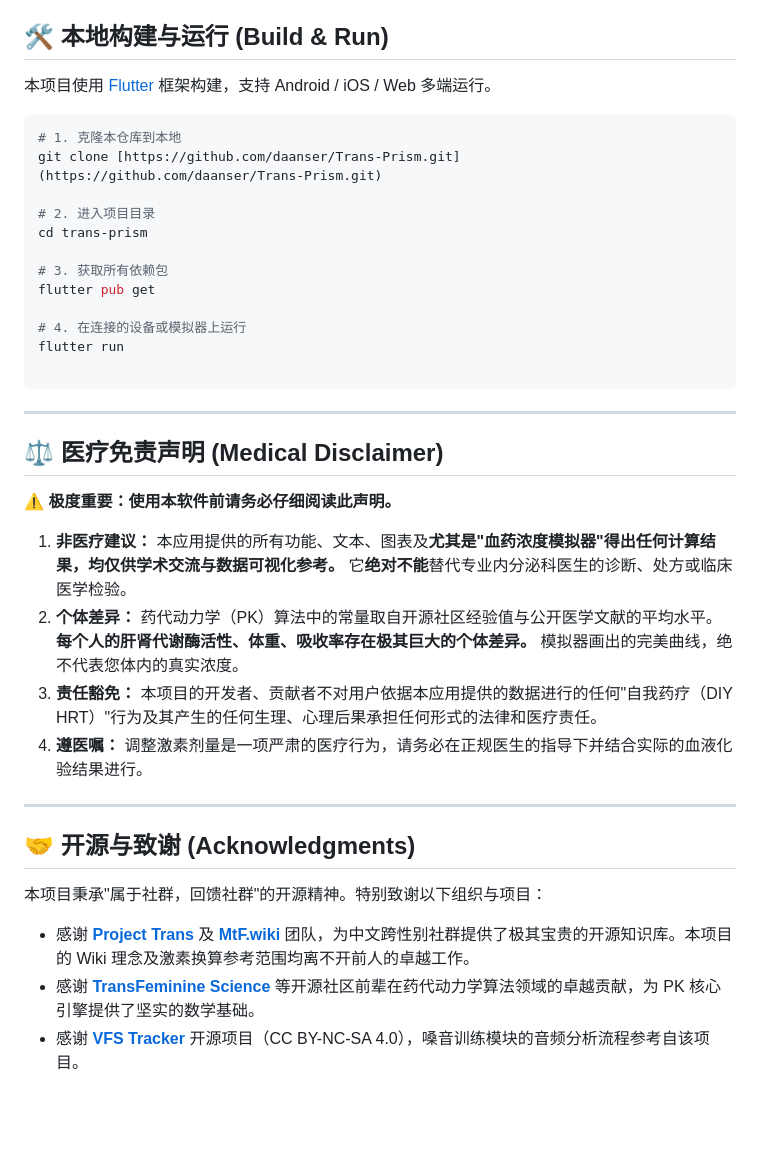
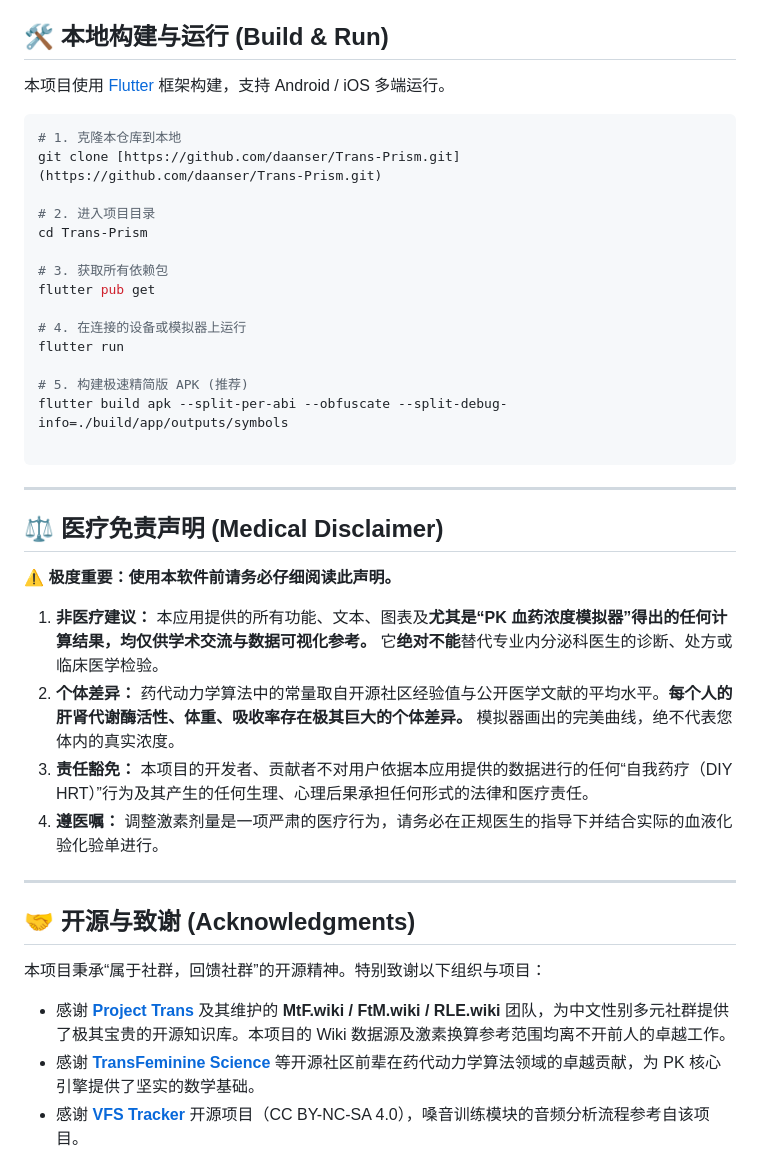
Before and after one commit to Trans-Prism/Trans-Prism, a Markdown page: README.md, the part around one of its changes. Rendered like a GitHub page; blank space fills up the shorter version.

````diff
--- a/README.md
+++ b/README.md
@@ -68,19 +75,22 @@
 ## 🛠️ 本地构建与运行 (Build & Run)
 
-本项目使用 [Flutter](https://flutter.dev) 框架构建，支持 Android / iOS / Web 多端运行。
+本项目使用 [Flutter](https://flutter.dev) 框架构建，支持 Android / iOS 多端运行。
 
 ```bash
 # 1. 克隆本仓库到本地
 git clone [https://github.com/daanser/Trans-Prism.git](https://github.com/daanser/Trans-Prism.git)
 
 # 2. 进入项目目录
-cd trans-prism
+cd Trans-Prism
 
 # 3. 获取所有依赖包
 flutter pub get
 
 # 4. 在连接的设备或模拟器上运行
 flutter run
+
+# 5. 构建极速精简版 APK (推荐)
+flutter build apk --split-per-abi --obfuscate --split-debug-info=./build/app/outputs/symbols
 
 ```
 
@@ -90,18 +100,18 @@ flutter run
 
 **⚠️ 极度重要：使用本软件前请务必仔细阅读此声明。**
 
-1. **非医疗建议：** 本应用提供的所有功能、文本、图表及**尤其是"血药浓度模拟器"得出任何计算结果，均仅供学术交流与数据可视化参考。** 它**绝对不能**替代专业内分泌科医生的诊断、处方或临床医学检验。
-2. **个体差异：** 药代动力学（PK）算法中的常量取自开源社区经验值与公开医学文献的平均水平。**每个人的肝肾代谢酶活性、体重、吸收率存在极其巨大的个体差异。** 模拟器画出的完美曲线，绝不代表您体内的真实浓度。
-3. **责任豁免：** 本项目的开发者、贡献者不对用户依据本应用提供的数据进行的任何"自我药疗（DIY HRT）"行为及其产生的任何生理、心理后果承担任何形式的法律和医疗责任。
-4. **遵医嘱：** 调整激素剂量是一项严肃的医疗行为，请务必在正规医生的指导下并结合实际的血液化验结果进行。
+1. **非医疗建议：** 本应用提供的所有功能、文本、图表及**尤其是“PK 血药浓度模拟器”得出的任何计算结果，均仅供学术交流与数据可视化参考。** 它**绝对不能**替代专业内分泌科医生的诊断、处方或临床医学检验。
+2. **个体差异：** 药代动力学算法中的常量取自开源社区经验值与公开医学文献的平均水平。**每个人的肝肾代谢酶活性、体重、吸收率存在极其巨大的个体差异。** 模拟器画出的完美曲线，绝不代表您体内的真实浓度。
+3. **责任豁免：** 本项目的开发者、贡献者不对用户依据本应用提供的数据进行的任何“自我药疗（DIY HRT）”行为及其产生的任何生理、心理后果承担任何形式的法律和医疗责任。
+4. **遵医嘱：** 调整激素剂量是一项严肃的医疗行为，请务必在正规医生的指导下并结合实际的血液化验化验单进行。
 
 ---
 
 ## 🤝 开源与致谢 (Acknowledgments)
 
-本项目秉承"属于社群，回馈社群"的开源精神。特别致谢以下组织与项目：
+本项目秉承“属于社群，回馈社群”的开源精神。特别致谢以下组织与项目：
 
-* 感谢 **[Project Trans](https://project-trans.org/)** 及 **[MtF.wiki](https://mtf.wiki/)** 团队，为中文跨性别社群提供了极其宝贵的开源知识库。本项目的 Wiki 理念及激素换算参考范围均离不开前人的卓越工作。
+* 感谢 **[Project Trans](https://project-trans.org/)** 及其维护的 **MtF.wiki / FtM.wiki / RLE.wiki** 团队，为中文性别多元社群提供了极其宝贵的开源知识库。本项目的 Wiki 数据源及激素换算参考范围均离不开前人的卓越工作。
 * 感谢 **[TransFeminine Science](https://transfemscience.org/)** 等开源社区前辈在药代动力学算法领域的卓越贡献，为 PK 核心引擎提供了坚实的数学基础。
 * 感谢 **[VFS Tracker](https://github.com/Ethanlita/vfs-tracker)** 开源项目（CC BY-NC-SA 4.0），嗓音训练模块的音频分析流程参考自该项目。
 * 感谢所有为跨性别生存与医疗权益发声的勇敢者。
````
Also changed, not shown: other parts of README.md (+26 -19 lines).
